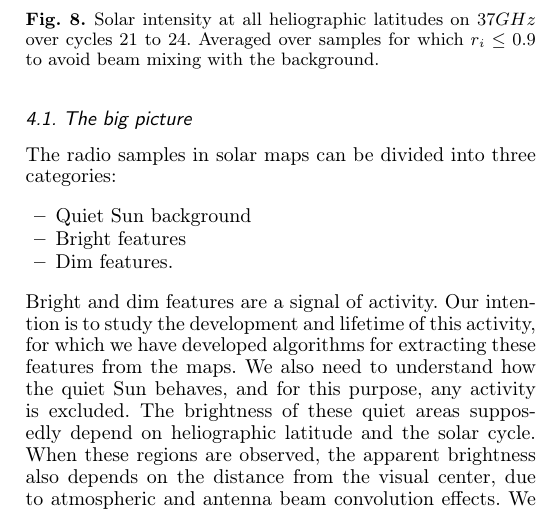
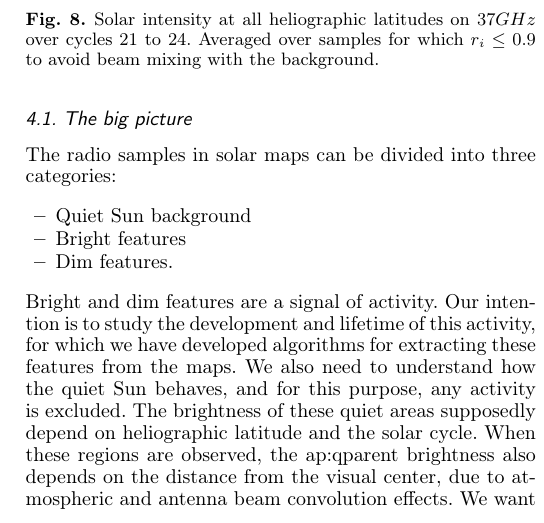
Before and after one commit to fredgent/Calibrating-Mets-hovi-solar-observations-on-37-GHz, a LaTeX paper (main_P1.tex): part of one column of page 7 of 11, cut so that both start at the same text. Compiled offline with pdfLaTeX.

Commit message:
Updates from Overleaf

```diff
--- a/main_P1.tex
+++ b/main_P1.tex
@@ -748,7 +748,7 @@ Bright features \item Dim features. \end{itemize} Bright and dim features are a
 study the development and lifetime of this activity, for which we have developed algorithms for extracting these
 features from the maps. We also need to understand how the quiet Sun behaves, and for this purpose, any activity is
 excluded. The brightness of these quiet areas supposedly depend on heliographic latitude and the solar cycle. When these
-regions are observed, the apparent brightness also depends on the distance from the visual center, due to atmospheric
+regions are observed, the ap:qparent brightness also depends on the distance from the visual center, due to atmospheric
 and antenna beam convolution effects. We want to measure these effects in order to properly compensate for them. We do
 not want any activity to affect these measurements, so we will benefit if we already know where the active and dim
 regions are. The compensation model consists of an implicit butterfly as well as a radial model for the brightness, and
```
